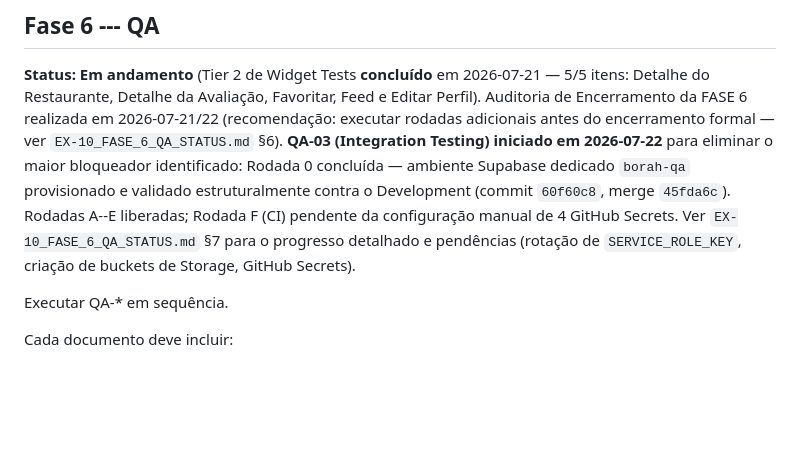
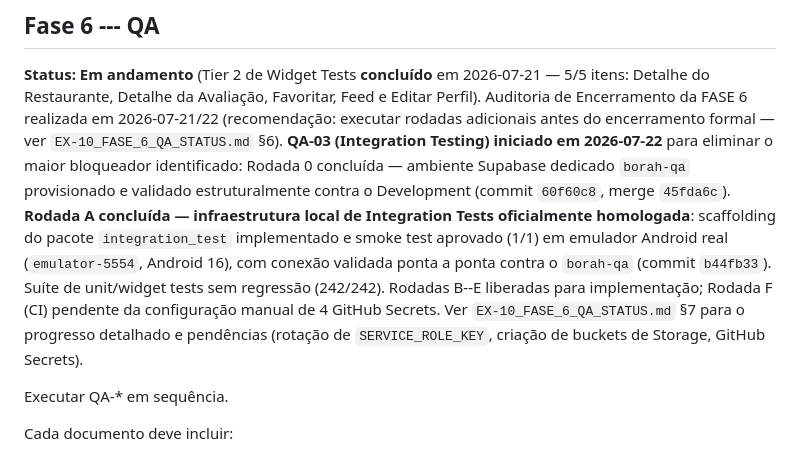
Before and after one commit to borahapp/borah, a Markdown page: docs/FASE 9 - Execution/EX-02_DEVELOPMENT_ROADMAP.md, the part around the change. Drawn GitHub-style; blank space fills up the shorter version.

```diff
--- a/docs/FASE 9 - Execution/EX-02_DEVELOPMENT_ROADMAP.md
+++ b/docs/FASE 9 - Execution/EX-02_DEVELOPMENT_ROADMAP.md
@@ -128,10 +128,16 @@ antes do encerramento formal — ver `EX-10_FASE_6_QA_STATUS.md` §6).
 **QA-03 (Integration Testing) iniciado em 2026-07-22** para eliminar o
 maior bloqueador identificado: Rodada 0 concluída — ambiente Supabase
 dedicado `borah-qa` provisionado e validado estruturalmente contra o
-Development (commit `60f60c8`, merge `45fda6c`). Rodadas A--E
-liberadas; Rodada F (CI) pendente da configuração manual de 4 GitHub
-Secrets. Ver `EX-10_FASE_6_QA_STATUS.md` §7 para o progresso detalhado
-e pendências (rotação de `SERVICE_ROLE_KEY`, criação de buckets de
+Development (commit `60f60c8`, merge `45fda6c`). **Rodada A concluída
+— infraestrutura local de Integration Tests oficialmente homologada**:
+scaffolding do pacote `integration_test` implementado e smoke test
+aprovado (1/1) em emulador Android real (`emulator-5554`, Android 16),
+com conexão validada ponta a ponta contra o `borah-qa` (commit
+`b44fb33`). Suíte de unit/widget tests sem regressão (242/242).
+Rodadas B--E liberadas para implementação; Rodada F (CI) pendente da
+configuração manual de 4 GitHub Secrets. Ver
+`EX-10_FASE_6_QA_STATUS.md` §7 para o progresso detalhado e
+pendências (rotação de `SERVICE_ROLE_KEY`, criação de buckets de
 Storage, GitHub Secrets).
 
 Executar QA-\* em sequência.
```
Also changed, not shown: docs/FASE 9 - Execution/EX-10_FASE_6_QA_STATUS.md (+64 -1 lines).
